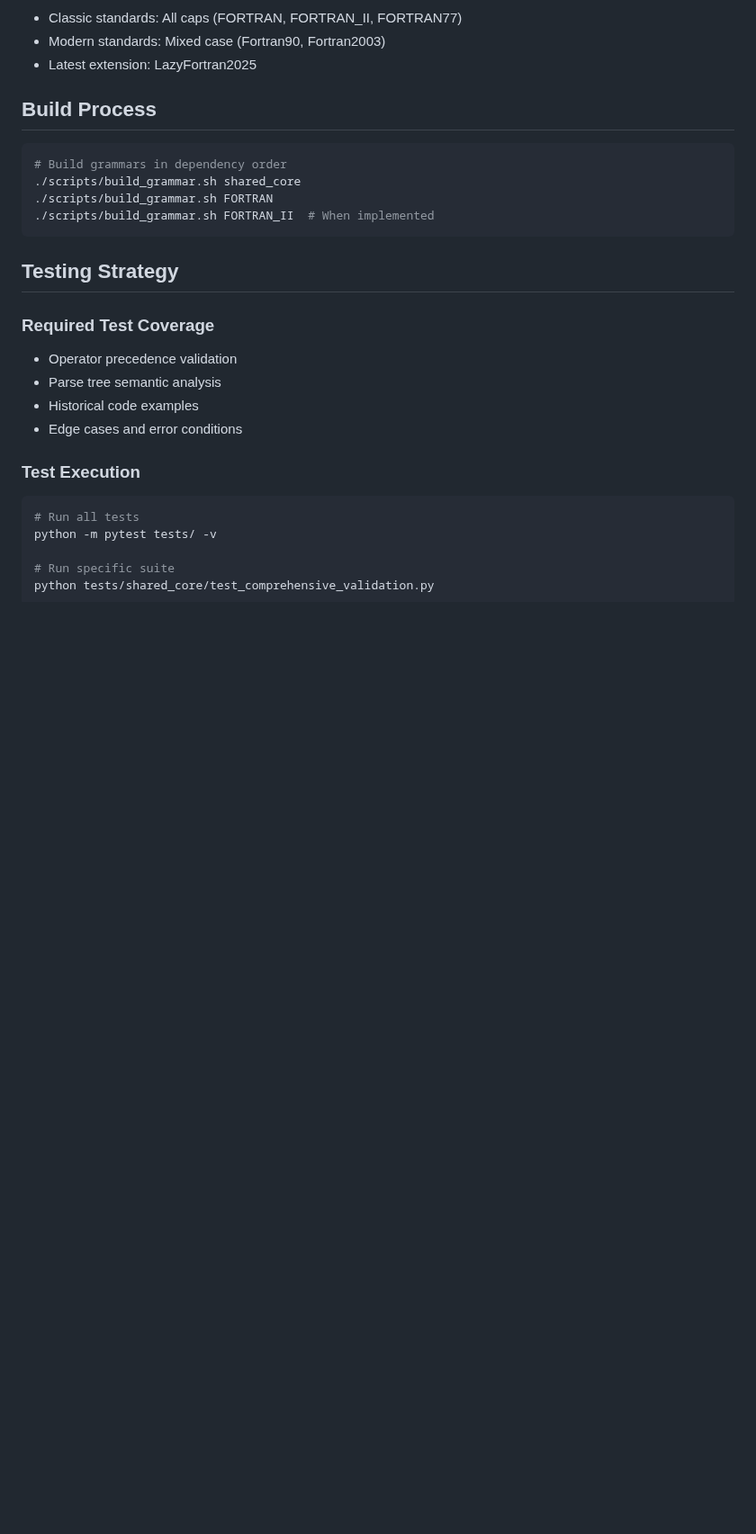
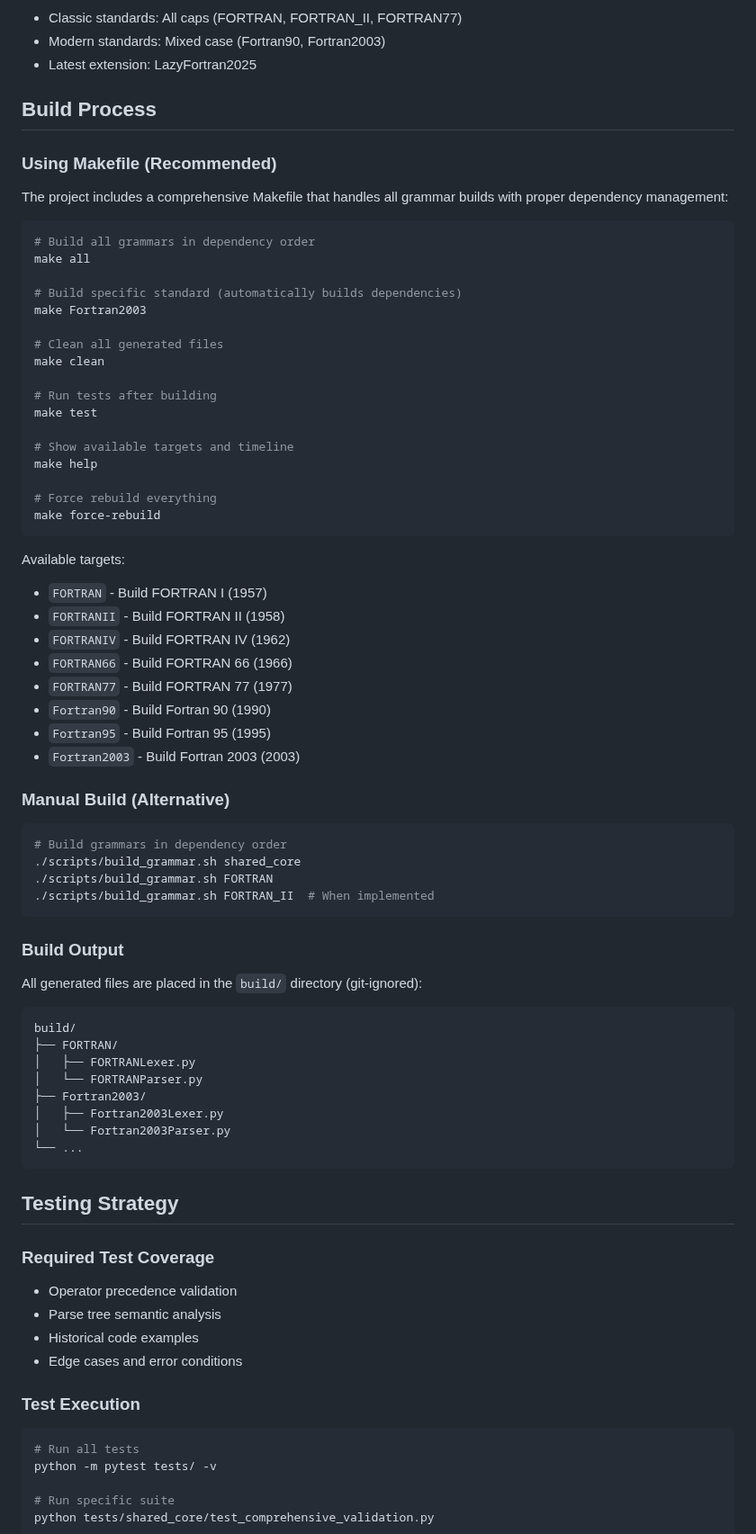
Before and after one commit to lazy-fortran/standard, a Markdown page: CLAUDE.md, the part around the change. Shown at 90% size. Rendered like a GitHub page; blank space fills up the shorter version.

Commit message:
docs: update README and CLAUDE with Makefile build instructions
- Add comprehensive Makefile usage documentation
- Document all available make targets (all, clean, test, help)
- Explain build process with dependency management
- Keep manual build instructions as alternative

🤖 Generated with [Claude Code](https://claude.ai/code)

Co-Authored-By: Claude <noreply@anthropic.com>

````diff
--- a/CLAUDE.md
+++ b/CLAUDE.md
@@ -43,11 +43,61 @@ Each grammar:
 
 ## Build Process
 
+### Using Makefile (Recommended)
+
+The project includes a comprehensive Makefile that handles all grammar builds with proper dependency management:
+
+```bash
+# Build all grammars in dependency order
+make all
+
+# Build specific standard (automatically builds dependencies)
+make Fortran2003
+
+# Clean all generated files
+make clean
+
+# Run tests after building
+make test
+
+# Show available targets and timeline
+make help
+
+# Force rebuild everything
+make force-rebuild
+```
+
+Available targets:
+- `FORTRAN` - Build FORTRAN I (1957)
+- `FORTRANII` - Build FORTRAN II (1958)
+- `FORTRANIV` - Build FORTRAN IV (1962)
+- `FORTRAN66` - Build FORTRAN 66 (1966)
+- `FORTRAN77` - Build FORTRAN 77 (1977)
+- `Fortran90` - Build Fortran 90 (1990)
+- `Fortran95` - Build Fortran 95 (1995)
+- `Fortran2003` - Build Fortran 2003 (2003)
+
+### Manual Build (Alternative)
+
 ```bash
 # Build grammars in dependency order
 ./scripts/build_grammar.sh shared_core
 ./scripts/build_grammar.sh FORTRAN
 ./scripts/build_grammar.sh FORTRAN_II  # When implemented
+```
+
+### Build Output
+
+All generated files are placed in the `build/` directory (git-ignored):
+```
+build/
+├── FORTRAN/
+│   ├── FORTRANLexer.py
+│   └── FORTRANParser.py
+├── Fortran2003/
+│   ├── Fortran2003Lexer.py
+│   └── Fortran2003Parser.py
+└── ...
 ```
 
 ## Testing Strategy
````
Also changed, not shown: README.md (+20 -0 lines).
